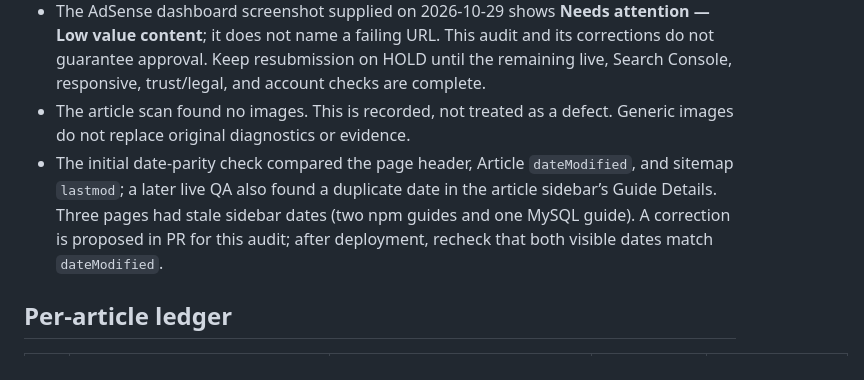
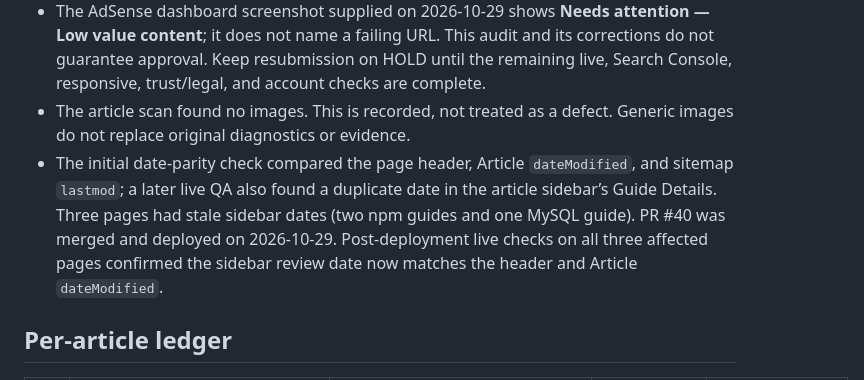
Before and after one commit to wiztechid/ErrorHarbor, a Markdown page: docs/ARTICLE-CONTENT-AUDIT-2026-10-29.md, the part around the change. GitHub-like rendering.

```diff
--- a/docs/ARTICLE-CONTENT-AUDIT-2026-10-29.md
+++ b/docs/ARTICLE-CONTENT-AUDIT-2026-10-29.md
@@ -19,7 +19,7 @@
 - One stale npm CLI v8 reference was corrected to npm's current version-neutral Folders documentation in PR #38.
 - The AdSense dashboard screenshot supplied on 2026-10-29 shows **Needs attention — Low value content**; it does not name a failing URL. This audit and its corrections do not guarantee approval. Keep resubmission on HOLD until the remaining live, Search Console, responsive, trust/legal, and account checks are complete.
 - The article scan found no images. This is recorded, not treated as a defect. Generic images do not replace original diagnostics or evidence.
-- The initial date-parity check compared the page header, Article `dateModified`, and sitemap `lastmod`; a later live QA also found a duplicate date in the article sidebar’s Guide Details. Three pages had stale sidebar dates (two npm guides and one MySQL guide). A correction is proposed in PR for this audit; after deployment, recheck that both visible dates match `dateModified`.
+- The initial date-parity check compared the page header, Article `dateModified`, and sitemap `lastmod`; a later live QA also found a duplicate date in the article sidebar’s Guide Details. Three pages had stale sidebar dates (two npm guides and one MySQL guide). PR #40 was merged and deployed on 2026-10-29. Post-deployment live checks on all three affected pages confirmed the sidebar review date now matches the header and Article `dateModified`.
 
 ## Per-article ledger
 
```
Also changed, not shown: docs/ADSENSE-READINESS.md (+1 -1 lines), docs/ADSENSE-RESUBMISSION-GATE.md (+1 -1 lines).
